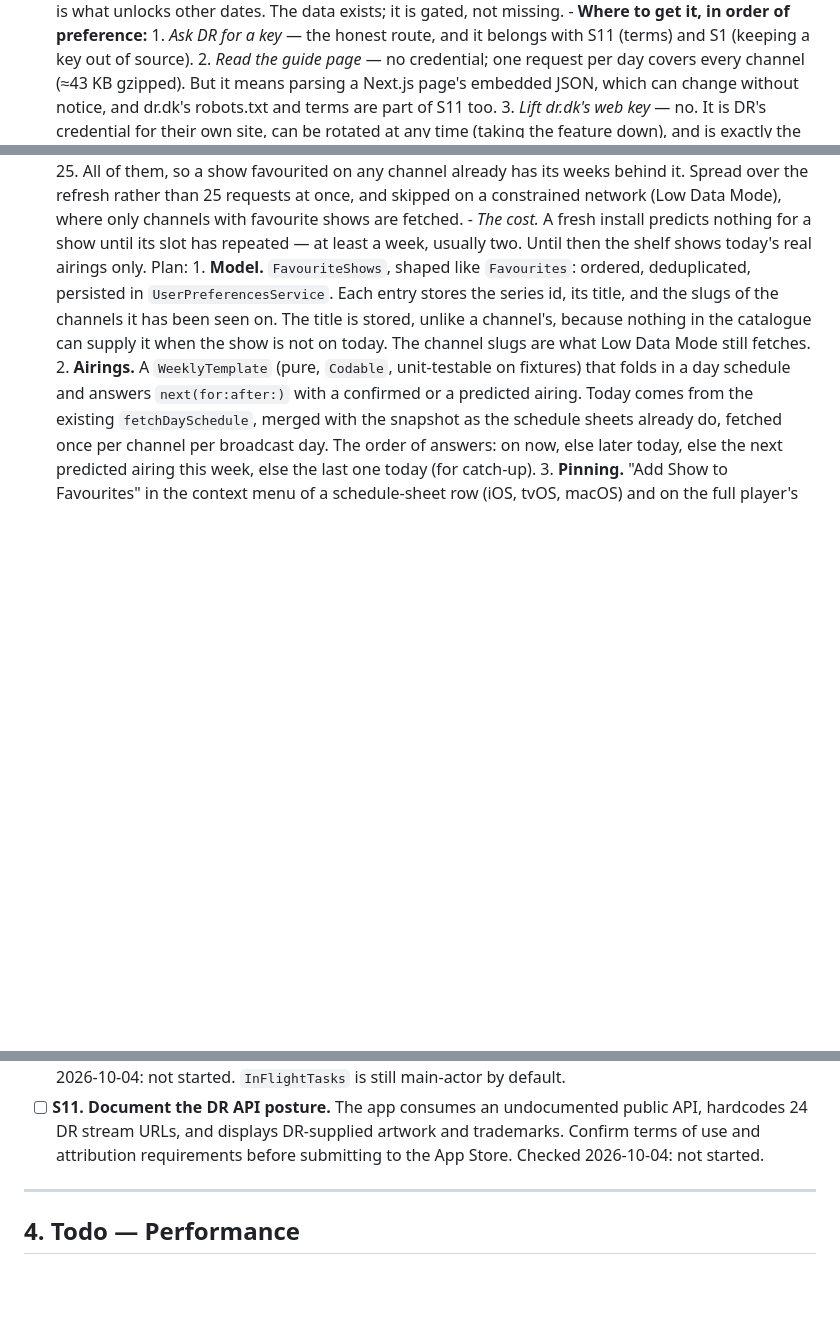
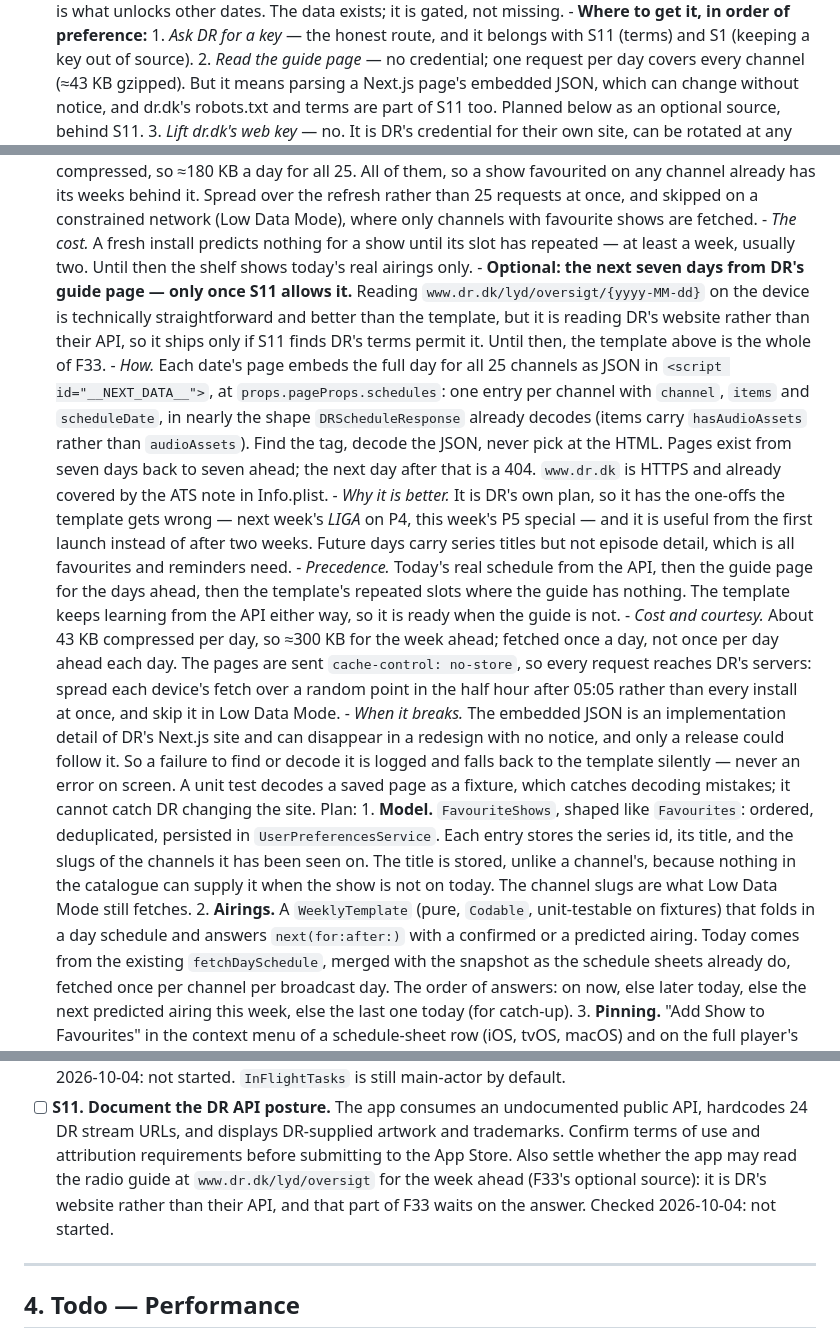
Before and after one commit to emmanuelstroem/lytter, a Markdown page: docs/ROADMAP.md, 3 parts joined by grey strips. Drawn GitHub-style; blank space fills up the shorter version.

Commit message:
docs(roadmap): add DR's guide page to F33 as an optional source, behind S11

```diff
--- a/docs/ROADMAP.md
+++ b/docs/ROADMAP.md
@@ -52,6 +52,7 @@ What is left is listed below. Three gaps are not entries of their own:
         2. *Read the guide page* — no credential; one request per day covers every channel
            (≈43 KB gzipped). But it means parsing a Next.js page's embedded JSON, which can
            change without notice, and dr.dk's robots.txt and terms are part of S11 too.
+           Planned below as an optional source, behind S11.
         3. *Lift dr.dk's web key* — no. It is DR's credential for their own site, can be
            rotated at any time (taking the feature down), and is exactly the kind of thing
            S11 has to settle before submission.
@@ -103,6 +104,37 @@ What is left is listed below. Three gaps are not entries of their own:
         - *The cost.* A fresh install predicts nothing for a show until its slot has
           repeated — at least a week, usually two. Until then the shelf shows today's real
           airings only.
+      - **Optional: the next seven days from DR's guide page — only once S11 allows it.**
+        Reading `www.dr.dk/lyd/oversigt/{yyyy-MM-dd}` on the device is technically
+        straightforward and better than the template, but it is reading DR's website rather
+        than their API, so it ships only if S11 finds DR's terms permit it. Until then, the
+        template above is the whole of F33.
+        - *How.* Each date's page embeds the full day for all 25 channels as JSON in
+          `<script id="__NEXT_DATA__">`, at `props.pageProps.schedules`: one entry per
+          channel with `channel`, `items` and `scheduleDate`, in nearly the shape
+          `DRScheduleResponse` already decodes (items carry `hasAudioAssets` rather than
+          `audioAssets`). Find the tag, decode the JSON, never pick at the HTML. Pages
+          exist from seven days back to seven ahead; the next day after that is a 404.
+          `www.dr.dk` is HTTPS and already covered by the ATS note in Info.plist.
+        - *Why it is better.* It is DR's own plan, so it has the one-offs the template
+          gets wrong — next week's *LIGA* on P4, this week's P5 special — and it is useful
+          from the first launch instead of after two weeks. Future days carry series titles
+          but not episode detail, which is all favourites and reminders need.
+        - *Precedence.* Today's real schedule from the API, then the guide page for the
+          days ahead, then the template's repeated slots where the guide has nothing. The
+          template keeps learning from the API either way, so it is ready when the guide
+          is not.
+        - *Cost and courtesy.* About 43 KB compressed per day, so ≈300 KB for the week
+          ahead; fetched once a day, not once per day ahead each day. The pages are sent
+          `cache-control: no-store`, so every request reaches DR's servers: spread each
+          device's fetch over a random point in the half hour after 05:05 rather than every
+          install at once, and skip it in Low Data Mode.
+        - *When it breaks.* The embedded JSON is an implementation detail of DR's Next.js
+          site and can disappear in a redesign with no notice, and only a release could
+          follow it. So a failure to find or decode it is logged and falls back to the
+          template silently — never an error on screen. A unit test decodes a saved page
+          as a fixture, which catches decoding mistakes; it cannot catch DR changing the
+          site.
       Plan:
       1. **Model.** `FavouriteShows`, shaped like `Favourites`: ordered, deduplicated,
          persisted in `UserPreferencesService`. Each entry stores the series id, its title,
@@ -231,6 +263,9 @@ What is left is listed below. Three gaps are not entries of their own:
 - [ ] **S11. Document the DR API posture.** The app consumes an undocumented public API,
       hardcodes 24 DR stream URLs, and displays DR-supplied artwork and trademarks. Confirm
       terms of use and attribution requirements before submitting to the App Store.
+      Also settle whether the app may read the radio guide at `www.dr.dk/lyd/oversigt`
+      for the week ahead (F33's optional source): it is DR's website rather than their
+      API, and that part of F33 waits on the answer.
       Checked 2026-10-04: not started.
 
 ---
```
